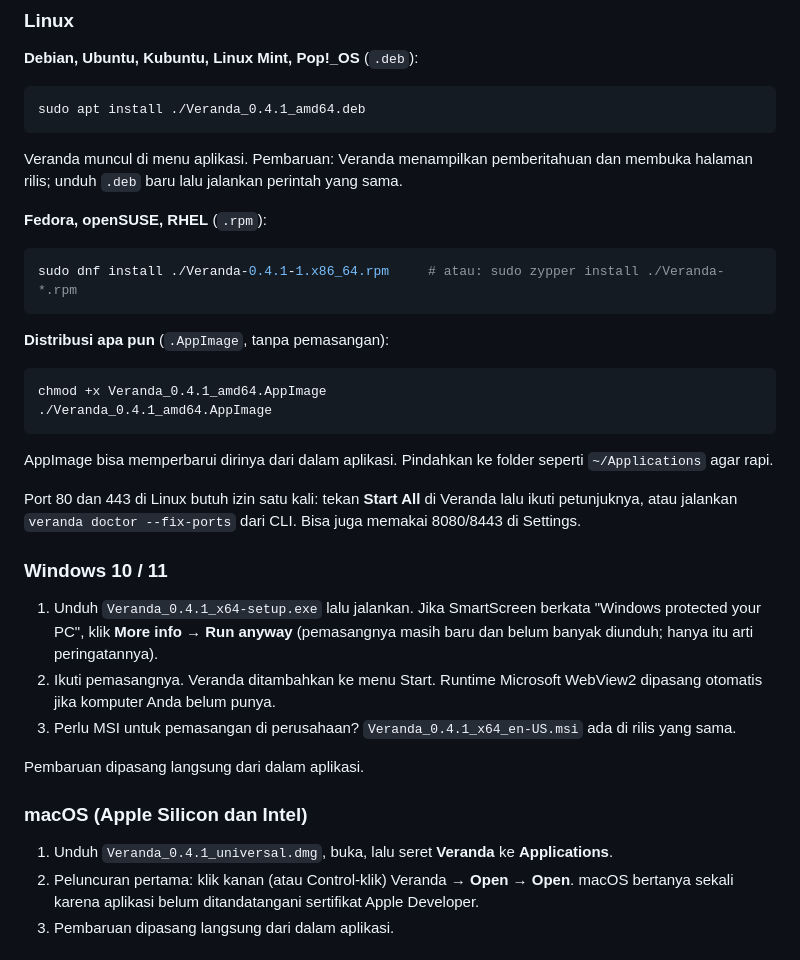
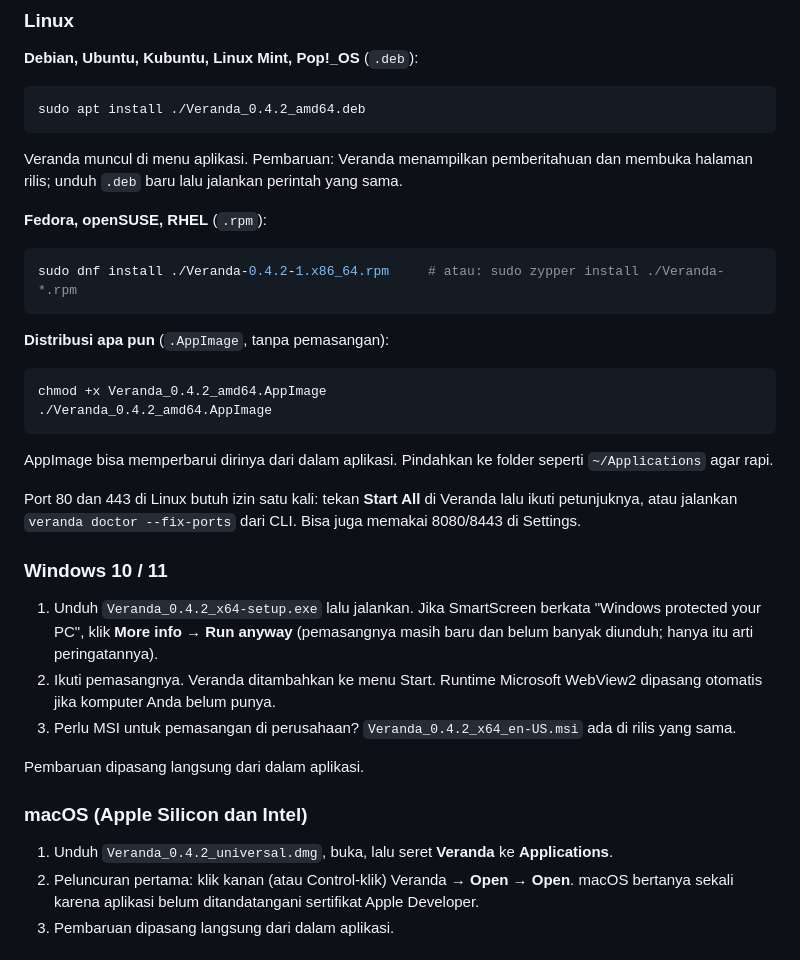
Before and after one commit to forallgame/veranda, a Markdown page: README.id.md, the part around the change. Drawn GitHub-style.

````diff
--- a/README.id.md
+++ b/README.id.md
@@ -56,20 +56,20 @@ Unduh berkas untuk sistem Anda dari **[rilis terbaru](../../releases/latest)**.
 
 **Debian, Ubuntu, Kubuntu, Linux Mint, Pop!_OS** (`.deb`):
 ```sh
-sudo apt install ./Veranda_0.4.1_amd64.deb
+sudo apt install ./Veranda_0.4.2_amd64.deb
 ```
 Veranda muncul di menu aplikasi. Pembaruan: Veranda menampilkan pemberitahuan dan membuka halaman
 rilis; unduh `.deb` baru lalu jalankan perintah yang sama.
 
 **Fedora, openSUSE, RHEL** (`.rpm`):
 ```sh
-sudo dnf install ./Veranda-0.4.1-1.x86_64.rpm     # atau: sudo zypper install ./Veranda-*.rpm
+sudo dnf install ./Veranda-0.4.2-1.x86_64.rpm     # atau: sudo zypper install ./Veranda-*.rpm
 ```
 
 **Distribusi apa pun** (`.AppImage`, tanpa pemasangan):
 ```sh
-chmod +x Veranda_0.4.1_amd64.AppImage
-./Veranda_0.4.1_amd64.AppImage
+chmod +x Veranda_0.4.2_amd64.AppImage
+./Veranda_0.4.2_amd64.AppImage
 ```
 AppImage bisa memperbarui dirinya dari dalam aplikasi. Pindahkan ke folder seperti
 `~/Applications` agar rapi.
@@ -80,18 +80,18 @@ Settings.
 
 ### Windows 10 / 11
 
-1. Unduh `Veranda_0.4.1_x64-setup.exe` lalu jalankan. Jika SmartScreen berkata "Windows protected
+1. Unduh `Veranda_0.4.2_x64-setup.exe` lalu jalankan. Jika SmartScreen berkata "Windows protected
    your PC", klik **More info → Run anyway** (pemasangnya masih baru dan belum banyak diunduh;
    hanya itu arti peringatannya).
 2. Ikuti pemasangnya. Veranda ditambahkan ke menu Start. Runtime Microsoft WebView2 dipasang
    otomatis jika komputer Anda belum punya.
-3. Perlu MSI untuk pemasangan di perusahaan? `Veranda_0.4.1_x64_en-US.msi` ada di rilis yang sama.
+3. Perlu MSI untuk pemasangan di perusahaan? `Veranda_0.4.2_x64_en-US.msi` ada di rilis yang sama.
 
 Pembaruan dipasang langsung dari dalam aplikasi.
 
 ### macOS (Apple Silicon dan Intel)
 
-1. Unduh `Veranda_0.4.1_universal.dmg`, buka, lalu seret **Veranda** ke **Applications**.
+1. Unduh `Veranda_0.4.2_universal.dmg`, buka, lalu seret **Veranda** ke **Applications**.
 2. Peluncuran pertama: klik kanan (atau Control-klik) Veranda → **Open** → **Open**. macOS bertanya
    sekali karena aplikasi belum ditandatangani sertifikat Apple Developer.
 3. Pembaruan dipasang langsung dari dalam aplikasi.
````
Also changed, not shown: CHANGELOG.md (+13 -0 lines), README.md (+7 -7 lines), assets/icon-light.png (added), 12 other files.
